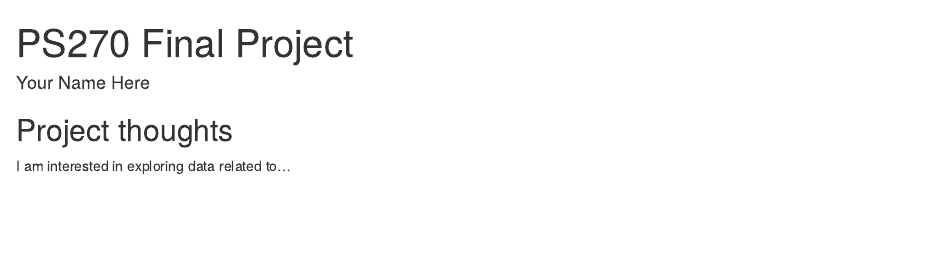
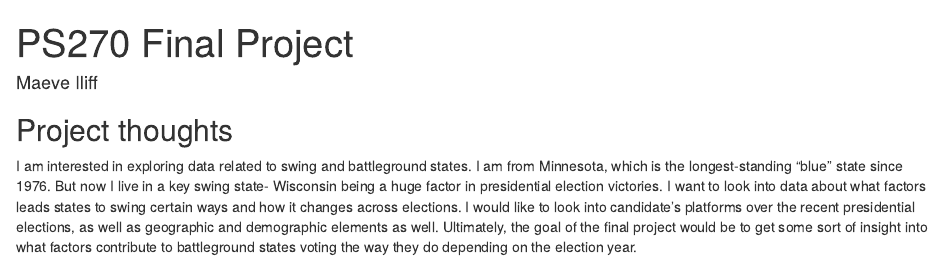
Before and after one commit to maeveiliff/ps270-final-project, an R Markdown document (index.Rmd): the page in a window 1100 px wide, from its top. Rendered offline with R 4.5, knitr and Pandoc, with nearby package versions; drawn as R Markdown's standard HTML page in place of the format the file asks for.

Commit message:
Final project thoughts/ideas

```diff
--- a/index.Rmd
+++ b/index.Rmd
@@ -1,6 +1,6 @@
 ---
 title: "PS270 Final Project"
-author: "Your Name Here"
+author: "Maeve Iliff"
 description: "My final project"
 output:
   distill::distill_article:
@@ -11,4 +11,4 @@ output:
 
 ## Project thoughts
 
-I am interested in exploring data related to...
+I am interested in exploring data related to swing and battleground states. I am from Minnesota, which is the longest-standing "blue" state since 1976. But now I live in a key swing state- Wisconsin being a huge factor in presidential election victories. I want to look into data about what factors leads states to swing certain ways and how it changes across elections. I would like to look into candidate's platforms over the recent presidential elections, as well as geographic and demographic elements as well. Ultimately, the goal of the final project would be to get some sort of insight into what factors contribute to battleground states voting the way they do depending on the election year.
```
Also changed, not shown: index.html.
